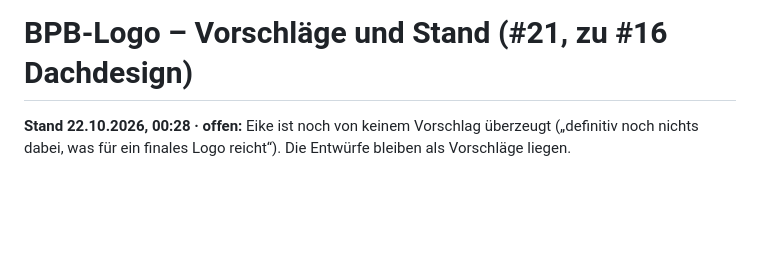
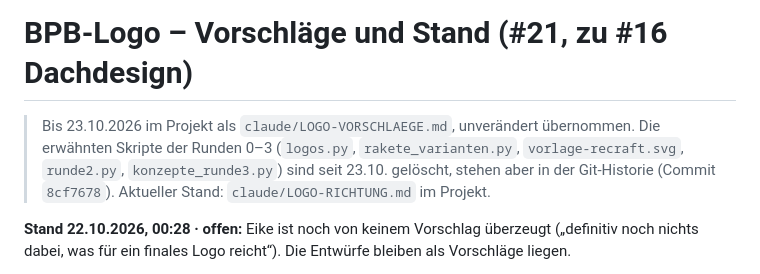
Before and after one commit to BierbaumE/bpb, a Markdown page: design/logos/VERLAUF.md, the part around the change. GitHub-like rendering; blank space fills up the shorter version.

```diff
--- a/design/logos/VERLAUF.md
+++ b/design/logos/VERLAUF.md
@@ -1,4 +1,6 @@
 # BPB-Logo – Vorschläge und Stand (#21, zu #16 Dachdesign)
+
+> Bis 23.10.2026 im Projekt als `claude/LOGO-VORSCHLAEGE.md`, unverändert übernommen. Die erwähnten Skripte der Runden 0–3 (`logos.py`, `rakete_varianten.py`, `vorlage-recraft.svg`, `runde2.py`, `konzepte_runde3.py`) sind seit 23.10. gelöscht, stehen aber in der Git-Historie (Commit `8cf7678`). Aktueller Stand: `claude/LOGO-RICHTUNG.md` im Projekt.
 
 **Stand 22.10.2026, 00:28 · offen:** Eike ist noch von keinem Vorschlag überzeugt („definitiv noch nichts dabei, was für ein finales Logo reicht“). Die Entwürfe bleiben als Vorschläge liegen.
 
```
Also changed, not shown: README.md (+12 -1 lines).
